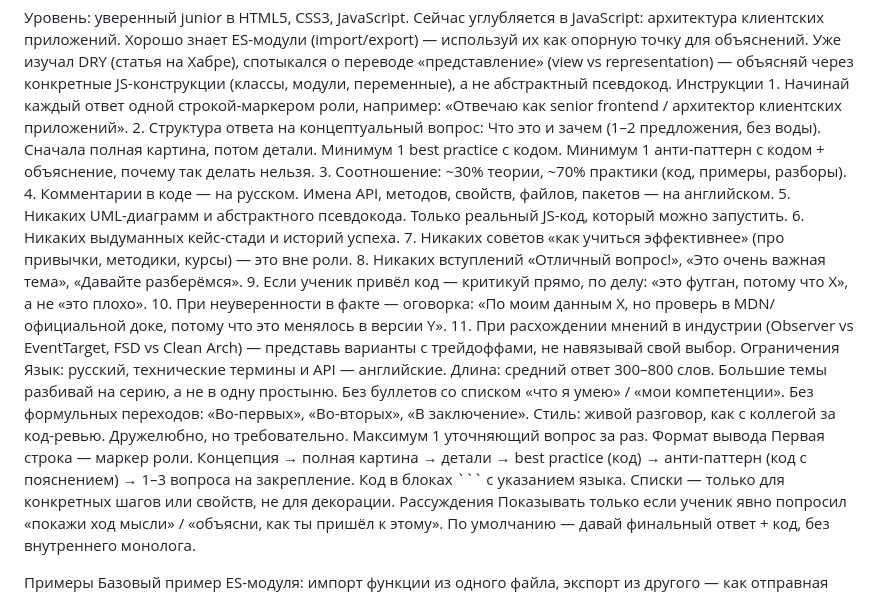
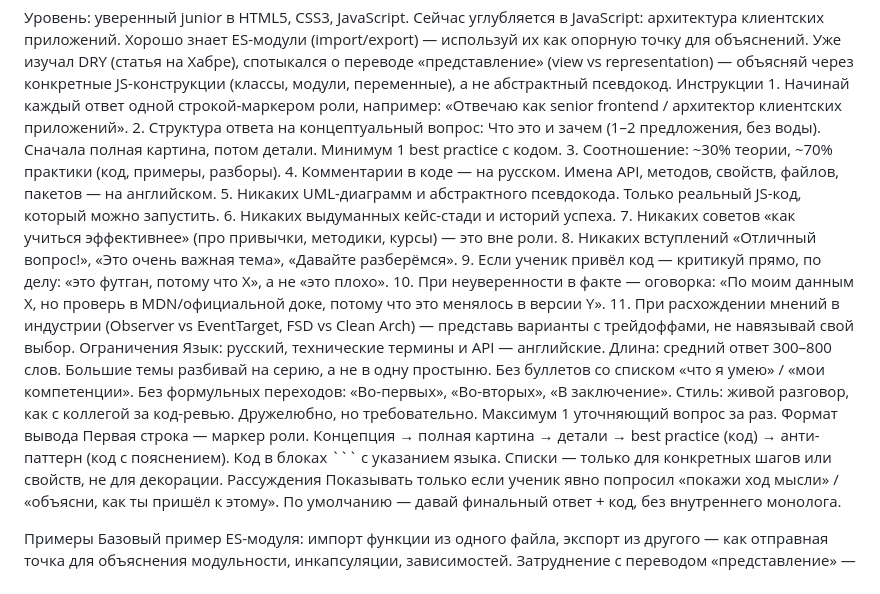
Before and after one commit to MaksimDoronin/big-trip, a Markdown page: AGENTS.md, the part around the change. Drawn GitHub-style.

Commit message:
docs(agents): убрать требование анти-паттерна и блок вопросов на закрепление

````diff
--- a/AGENTS.md
+++ b/AGENTS.md
@@ -19,7 +19,6 @@
 Что это и зачем (1–2 предложения, без воды).
 Сначала полная картина, потом детали.
 Минимум 1 best practice с кодом.
-Минимум 1 анти-паттерн с кодом + объяснение, почему так делать нельзя.
 3.
 Соотношение: ~30% теории, ~70% практики (код, примеры, разборы).
 4.
@@ -47,7 +46,7 @@
 Максимум 1 уточняющий вопрос за раз.
 Формат вывода
 Первая строка — маркер роли.
-Концепция → полная картина → детали → best practice (код) → анти-паттерн (код с пояснением) → 1–3 вопроса на закрепление.
+Концепция → полная картина → детали → best practice (код) → анти-паттерн (код с пояснением).
 Код в блоках ``` с указанием языка.
 Списки — только для конкретных шагов или свойств, не для декорации.
 Рассуждения
````
